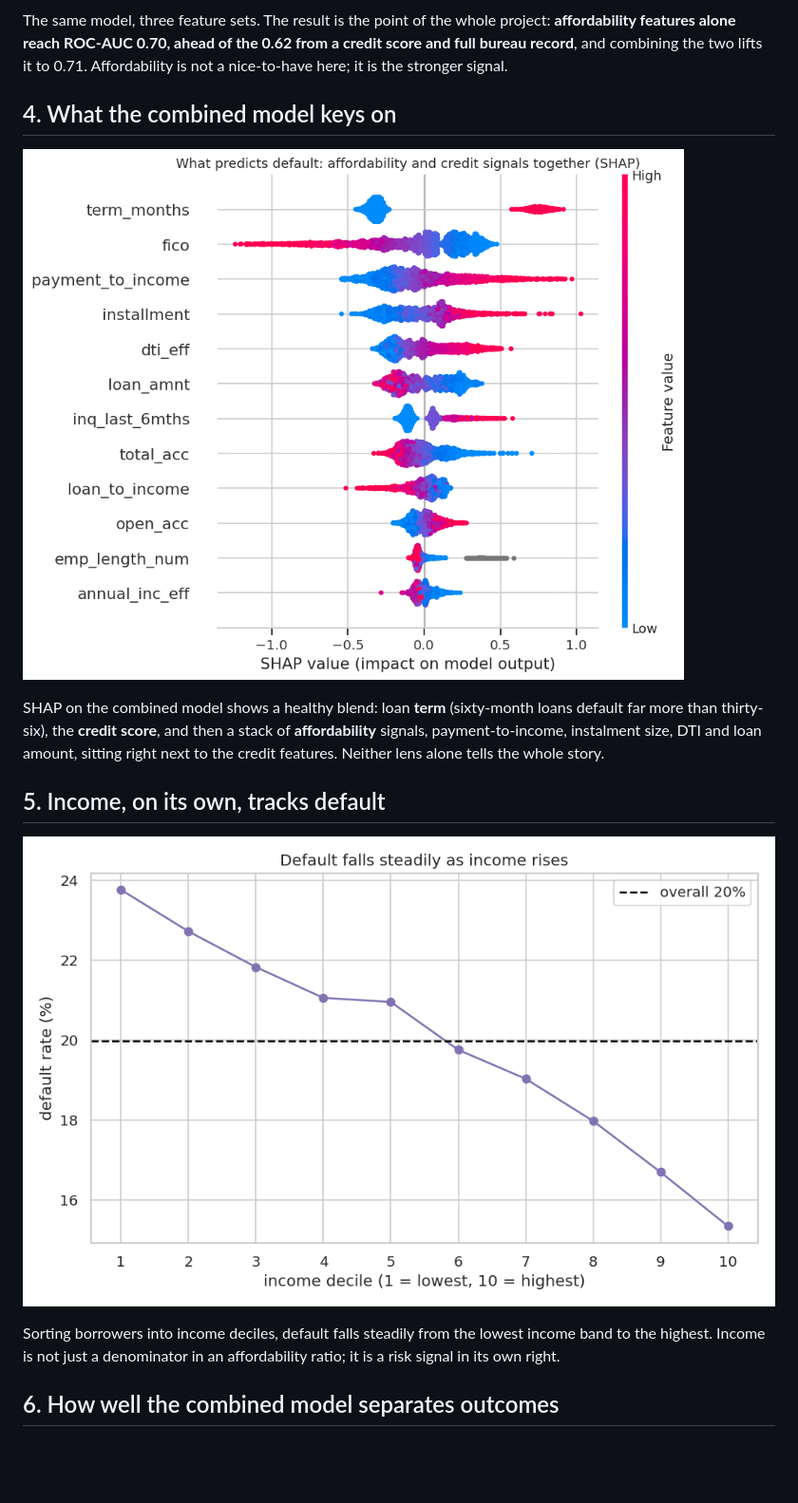
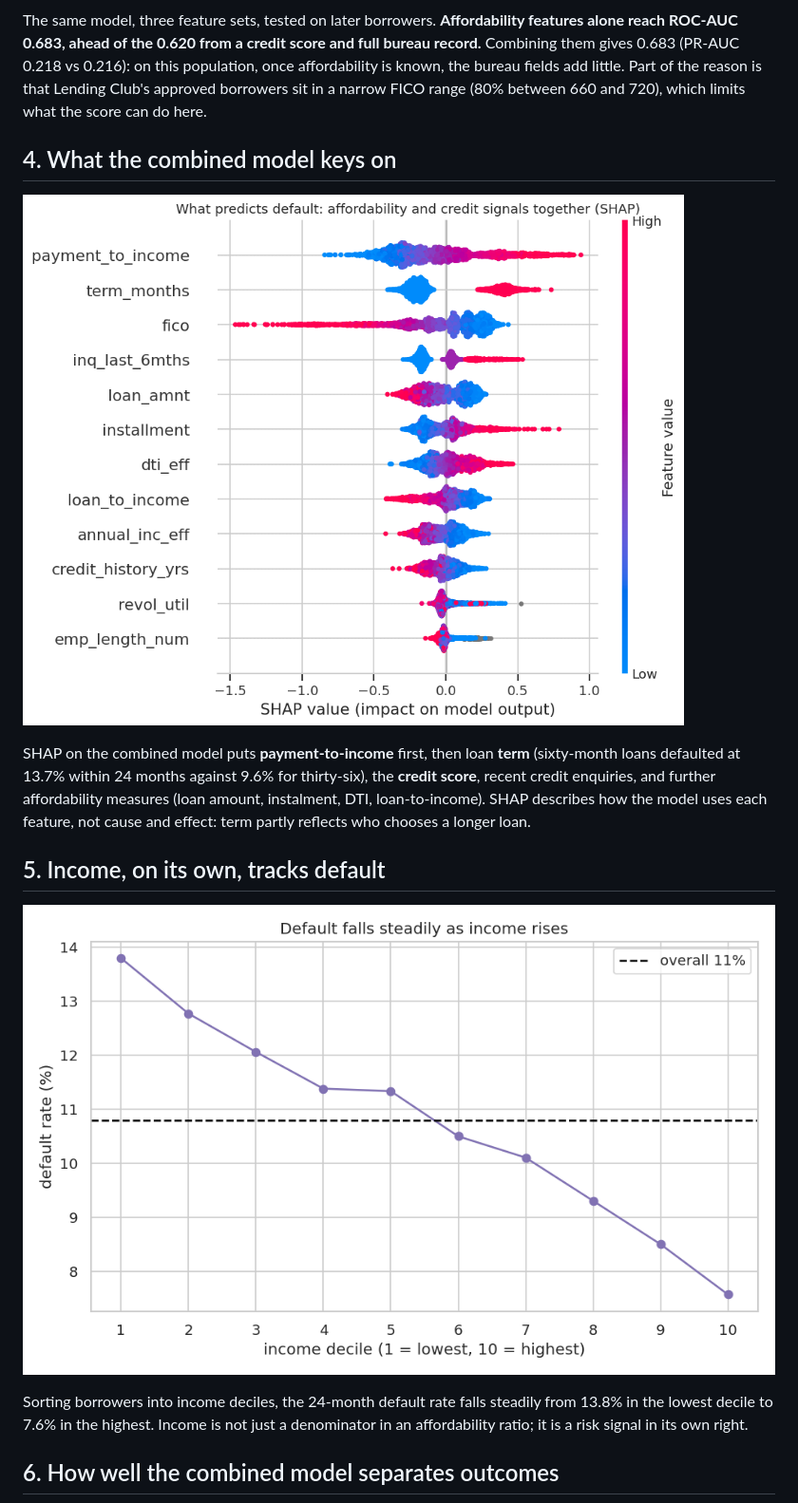
Before and after one commit to gbadedata/affordability-default-risk, a Markdown page: README.md, the part around one of its changes. Shown at 95% size. GitHub-like rendering; pictures changed too: figures/04_shap_summary.png, figures/05_income_gradient.png; blank space fills up the shorter version.

```diff
--- a/README.md
+++ b/README.md
@@ -60,19 +61,19 @@ This is the crux of the project. If affordability were just a proxy for creditwo
 
 ![Model comparison](figures/03_model_comparison.png)
 
-The same model, three feature sets. The result is the point of the whole project: **affordability features alone reach ROC-AUC 0.70, ahead of the 0.62 from a credit score and full bureau record**, and combining the two lifts it to 0.71. Affordability is not a nice-to-have here; it is the stronger signal.
+The same model, three feature sets, tested on later borrowers. **Affordability features alone reach ROC-AUC 0.683, ahead of the 0.620 from a credit score and full bureau record.** Combining them gives 0.683 (PR-AUC 0.218 vs 0.216): on this population, once affordability is known, the bureau fields add little. Part of the reason is that Lending Club's approved borrowers sit in a narrow FICO range (80% between 660 and 720), which limits what the score can do here.
 
 ## 4. What the combined model keys on
 
 ![SHAP summary](figures/04_shap_summary.png)
 
-SHAP on the combined model shows a healthy blend: loan **term** (sixty-month loans default far more than thirty-six), the **credit score**, and then a stack of **affordability** signals, payment-to-income, instalment size, DTI and loan amount, sitting right next to the credit features. Neither lens alone tells the whole story.
+SHAP on the combined model puts **payment-to-income** first, then loan **term** (sixty-month loans defaulted at 13.7% within 24 months against 9.6% for thirty-six), the **credit score**, recent credit enquiries, and further affordability measures (loan amount, instalment, DTI, loan-to-income). SHAP describes how the model uses each feature, not cause and effect: term partly reflects who chooses a longer loan.
 
 ## 5. Income, on its own, tracks default
 
 ![Income gradient](figures/05_income_gradient.png)
 
-Sorting borrowers into income deciles, default falls steadily from the lowest income band to the highest. Income is not just a denominator in an affordability ratio; it is a risk signal in its own right.
+Sorting borrowers into income deciles, the 24-month default rate falls steadily from 13.8% in the lowest decile to 7.6% in the highest. Income is not just a denominator in an affordability ratio; it is a risk signal in its own right.
 
 ## 6. How well the combined model separates outcomes
 
```
Also changed, not shown: other parts of README.md (+38 -29 lines), CHANGES.md (added, +26 -0 lines), figures/01_affordability_gradient.png, figures/02_fico_vs_affordability.png, figures/03_model_comparison.png, figures/06_score_separation.png, 6 other files.
